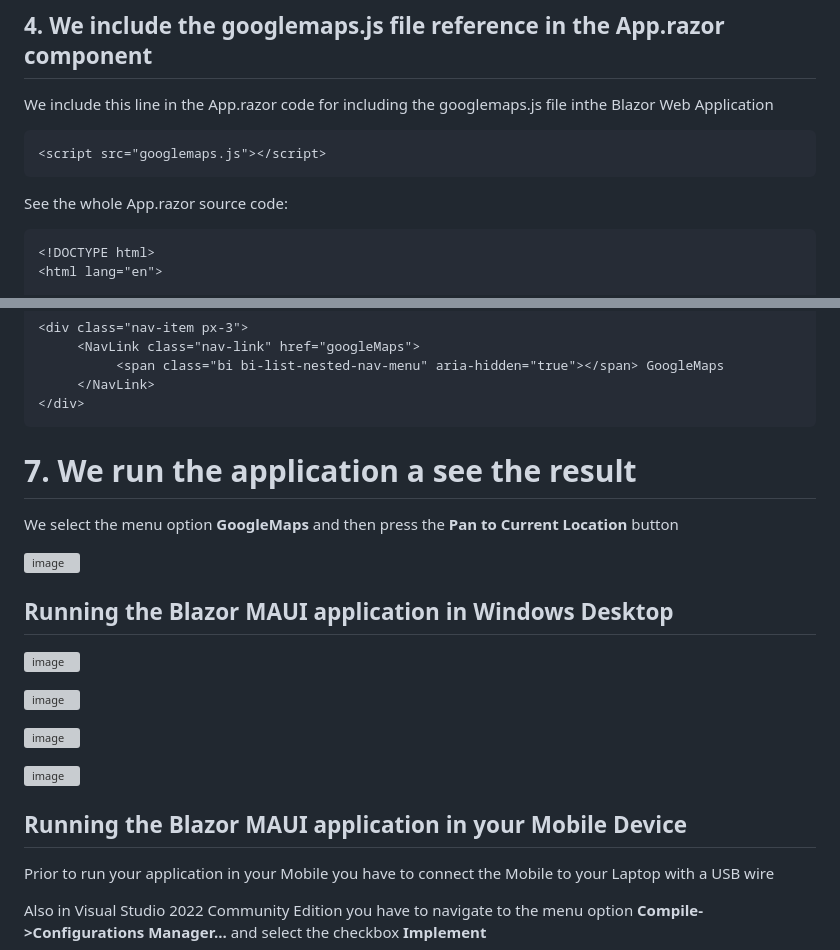
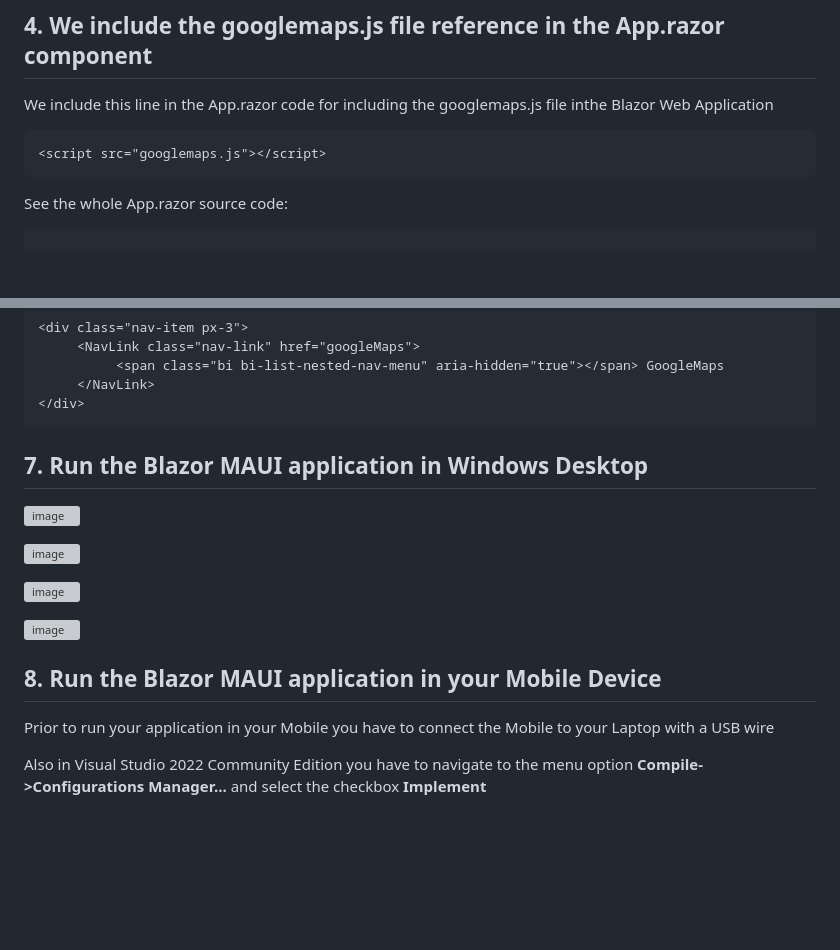
Before and after one commit to luiscoco/Curso_Aprende_Blazor-Nivel_Intermedio-GoogleMaps-SimpleMap-MAUI, a Markdown page: README.md, 2 parts joined by grey strips. GitHub-like rendering; blank space fills up the shorter version; grey boxes are pictures that could not be loaded.

````diff
--- a/README.md
+++ b/README.md
@@ -91,7 +90,5 @@ We include this line in the App.razor code for including the googlemaps.js file
 
 See the whole App.razor source code:
 
-```razor
-<!DOCTYPE html>
-<html lang="en">
+```html
 
@@ -163,17 +139,7 @@ We open the NavMenu.razor component and we create a new NavLink item for navigat
 </div>
 ```
 
-# 7. We run the application a see the result
-
-We select the menu option **GoogleMaps** and then press the **Pan to Current Location** button
-
-![image](https://github.com/user-attachments/assets/f46885ac-ecb2-4a10-af64-67f96084aad6)
-
-
-
-
-
-## Running the Blazor MAUI application in Windows Desktop
+## 7. Run the Blazor MAUI application in Windows Desktop
 
 ![image](https://github.com/user-attachments/assets/01e6e98b-7d91-452e-a871-11c34edd4fd6)
 
@@ -183,7 +149,7 @@ We select the menu option **GoogleMaps** and then press the **Pan to Current Loc
 
 ![image](https://github.com/user-attachments/assets/a4dccf5d-5658-4755-96b4-7858820e0104)
 
-## Running the Blazor MAUI application in your Mobile Device
+## 8. Run the Blazor MAUI application in your Mobile Device
 
 Prior to run your application in your Mobile you have to connect the Mobile to your Laptop with a USB wire
 
````
Also changed, not shown: other parts of README.md (+2 -24 lines).
